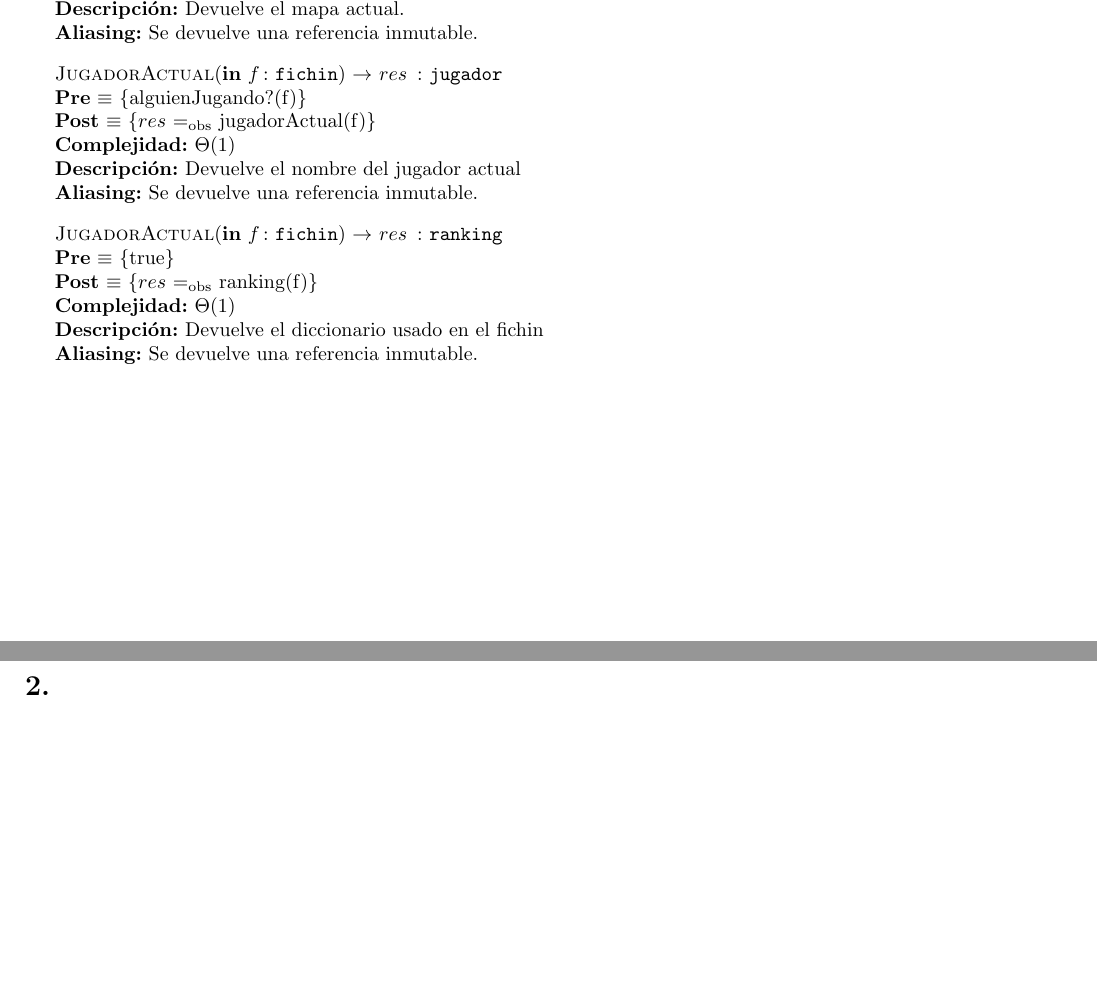
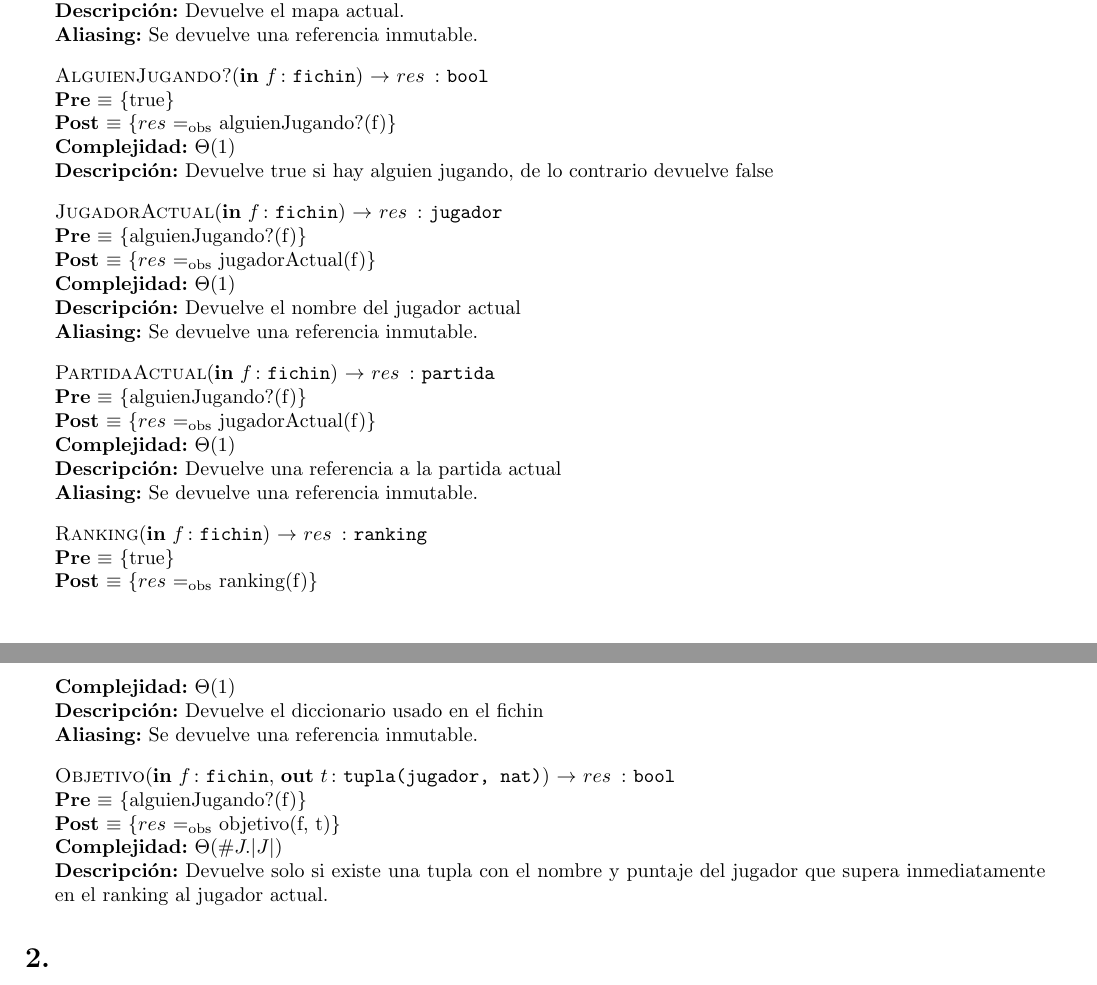
Before and after one commit to guillereyna/tp-algo2-2021-grupal, a LaTeX document (tpg3/cosas-tex/fichin.tex): two parts of pages 2 and 3 of 5, joined at a grey line, cut so that both start at the same text, the shorter picture padded with empty space. Compiled offline with pdfLaTeX.

Commit message:
Se agregan cosas faltantes del interfaz.

```diff
--- a/tpg3/cosas-tex/fichin.tex
+++ b/tpg3/cosas-tex/fichin.tex
@@ -67,6 +67,11 @@
     [Devuelve el mapa actual.]%DESCRIPCION
     [Se devuelve una referencia inmutable.]
 
+    %ALGUIEN JUGANDO?
+    \InterfazFuncion{AlguienJugando?}{\In{f}{fichin}}{bool}%NOMBRE
+    {$res$ $\igobs$ alguienJugando?(f)}%POST
+    [$\Theta(1)$]%COMPLEJIDAD
+    [Devuelve true si hay alguien jugando, de lo contrario devuelve false]%DESCRIPCION
 
     %JUGADOR ACTUAL
     \InterfazFuncion{JugadorActual}{\In{f}{fichin}}{jugador}%NOMBRE
@@ -76,13 +81,30 @@
     [Devuelve el nombre del jugador actual]%DESCRIPCION
     [Se devuelve una referencia inmutable.]
 
+    %PARTIDA ACTUAL
+    \InterfazFuncion{PartidaActual}{\In{f}{fichin}}{partida}%NOMBRE
+    [alguienJugando?(f)]
+    {$res$ $\igobs$ jugadorActual(f)}%POST
+    [$\Theta(1)$]%COMPLEJIDAD
+    [Devuelve una referencia a la partida actual]%DESCRIPCION
+    [Se devuelve una referencia inmutable.]
+
 
     %RANKING
-    \InterfazFuncion{JugadorActual}{\In{f}{fichin}}{ranking}%NOMBRE
+    \InterfazFuncion{Ranking}{\In{f}{fichin}}{ranking}%NOMBRE
     {$res$ $\igobs$ ranking(f)}%POST
     [$\Theta(1)$]%COMPLEJIDAD
     [Devuelve el diccionario usado en el fichin]%DESCRIPCION
     [Se devuelve una referencia inmutable.]
+
+
+    %OBJETIVO
+    \InterfazFuncion{Objetivo}{\In{f}{fichin}, \Out{t}{tupla(jugador, nat)}}{bool}%NOMBRE
+    [alguienJugando?(f)]
+    {$res$ $\igobs$ objetivo(f, t)}%POST
+    [$\Theta(\# J.|J|)$]%COMPLEJIDAD
+    [Devuelve solo si existe una tupla con el nombre y puntaje del jugador que supera inmediatamente en el ranking al jugador actual.]%DESCRIPCION
+
 
   \end{Interfaz}
 
```
